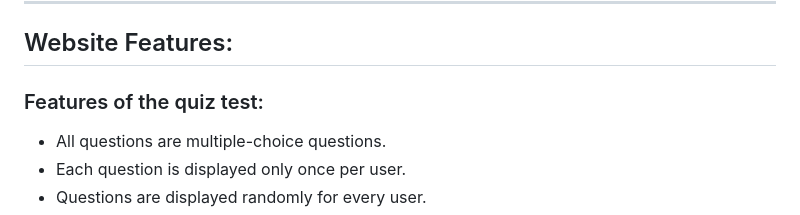
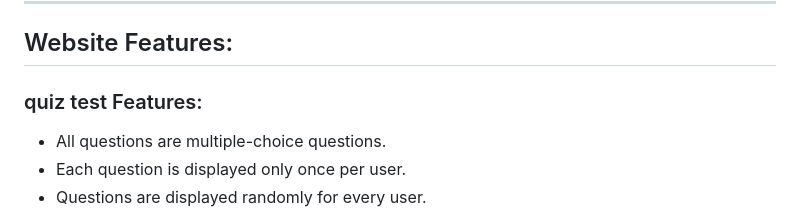
Before and after one commit to Ali-seddigh/cs50-capstone, a Markdown page: README.md, the part around the change. Rendered like a GitHub page.

```diff
--- a/README.md
+++ b/README.md
@@ -10,7 +10,7 @@ Unlike other course projects that focus on Wiki project, Commerce, Mail, and Net
 __________________________________________________________________________________________________________________________
 ## Website Features:
 
-### Features of the quiz test:
+### quiz test Features:
 -	All questions are multiple-choice questions.
 -	Each question is displayed only once per user.
 -	Questions are displayed randomly for every user.
```
